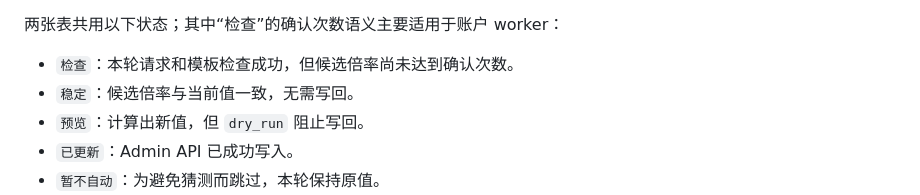
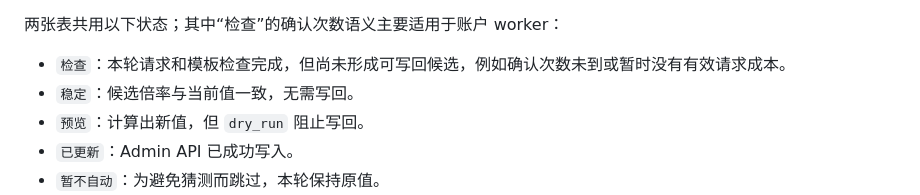
Before and after one commit to DaisWW/Sub2ApiExt, a Markdown page: rate-sync/README.md, the part around the change. Rendered like a GitHub page.

Commit message:
【倍率同步】补充检查状态说明
改动：说明检查状态也覆盖暂时没有有效请求成本、尚未形成可写回候选的情况。\n\n验证：检查 staged diff；运行代码未变，已部署镜像继续使用上一提交的测试版本。\n\n文件：rate-sync/README.md。

```diff
--- a/rate-sync/README.md
+++ b/rate-sync/README.md
@@ -155,7 +155,7 @@ view-sync-logs.bat once
 
 两张表共用以下状态；其中“检查”的确认次数语义主要适用于账户 worker：
 
-- `检查`：本轮请求和模板检查成功，但候选倍率尚未达到确认次数。
+- `检查`：本轮请求和模板检查完成，但尚未形成可写回候选，例如确认次数未到或暂时没有有效请求成本。
 - `稳定`：候选倍率与当前值一致，无需写回。
 - `预览`：计算出新值，但 `dry_run` 阻止写回。
 - `已更新`：Admin API 已成功写入。
```
